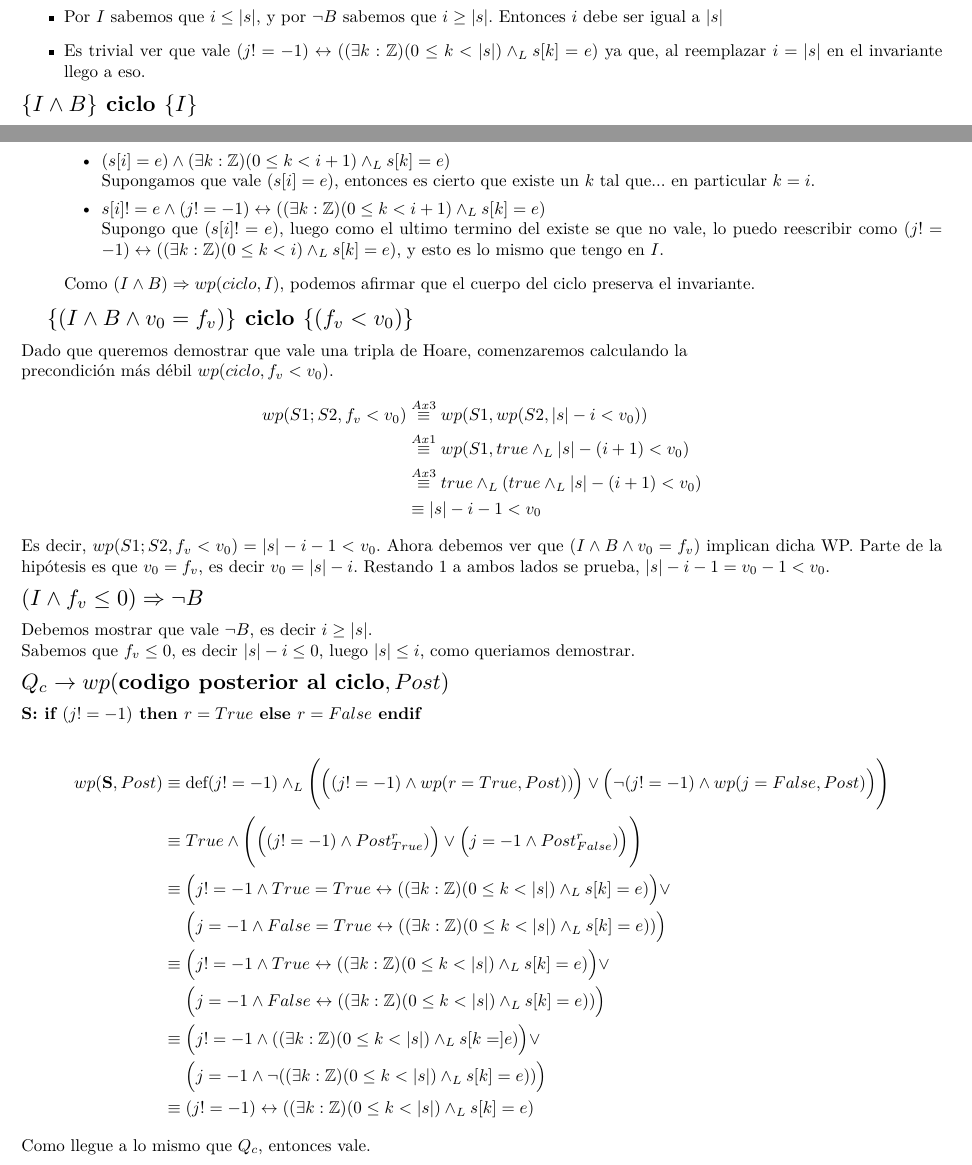
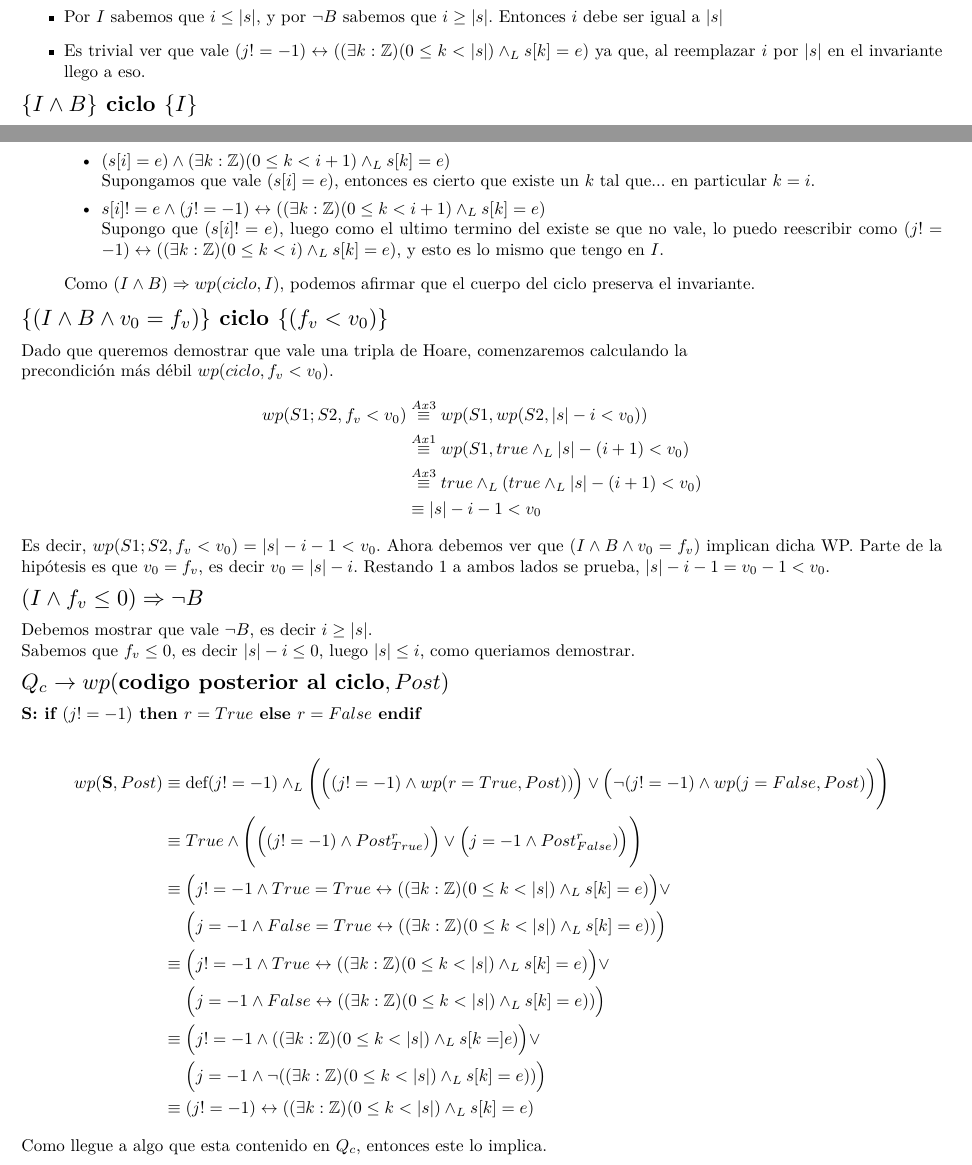
Before and after one commit to AndresHense/Algo1, a LaTeX document (Practicas/Practica5/Entregable/entregable5.tex): two parts of pages 2 and 3 of 3, joined at a grey line, cut so that both start at the same text. Compiled offline with pdfLaTeX.

Commit message:
fixed typos

```diff
--- a/Practicas/Practica5/Entregable/entregable5.tex
+++ b/Practicas/Practica5/Entregable/entregable5.tex
@@ -84,7 +84,7 @@ teorema del invariante.
 	\begin{itemize}
 	\item Por $I$ sabemos que $i\leq |s|$, y por $\neg B$ sabemos que $i\geq |s|$. Entonces $i$ debe ser igual a $|s|$
 	\item Es trivial ver que vale $ (j!=-1)\leftrightarrow ((\exists k:\mathbb{Z})(0\leq k<|s|)\wedge_L s[k]=e)$ ya que, al reemplazar
-	 $i=|s|$ en el invariante llego a eso.
+	 $i$ por $|s|$ en el invariante llego a eso.
 	\end{itemize}
 	$\scalebox{1.3}{$\{I\wedge B\} \textbf{ ciclo } \{I\}$}$\medskip \\
 	Queremos ver que vale la siguiente tripla de Hoare $\{I\wedge B\} \textbf{ ciclo } \{I\}$.\\
@@ -134,7 +134,7 @@ teorema del invariante.
 		\end{itemize}
 		Como $(I\wedge B) \Rightarrow wp(ciclo,I)$, podemos afirmar que el cuerpo del ciclo preserva el invariante.
 	\end{itemize}
-
+	\noindent
 	$\scalebox{1.3}{$\{(I\wedge B\wedge v_0=f_v)\}\textbf{ ciclo }\{(f_v<v_0)\}$}$\medskip \\
 	Dado que queremos demostrar que vale una tripla de Hoare, comenzaremos calculando la\\ precondición más débil $wp(ciclo,f_v<v_0)$.
 	\begin{align*}
@@ -164,6 +164,6 @@ $\scalebox{1.3}{$Q_c \rightarrow wp(\textbf{codigo posterior al ciclo},Post)$}$\
    						&\ \ \ \ \Big(j=-1\wedge \neg((\exists k:\mathbb{Z})(0\leq k<|s|)\wedge_L s[k]=e))\Big)\\
    				&\equiv (j!=-1)\leftrightarrow ((\exists k:\mathbb{Z})(0\leq k<|s|)\wedge_L s[k]=e)
    		\end{align*}
-Como llegue  a lo mismo que $Q_c$, entonces vale.
+Como llegue  a algo que esta contenido en $Q_c$, entonces este lo implica.
 
 \end{document}
```
Also changed, not shown: Practicas/Practica5/Entregable/entregable5.pdf, Practicas/Practica5/Entregable/entregable5.tex (2 more changed lines).
